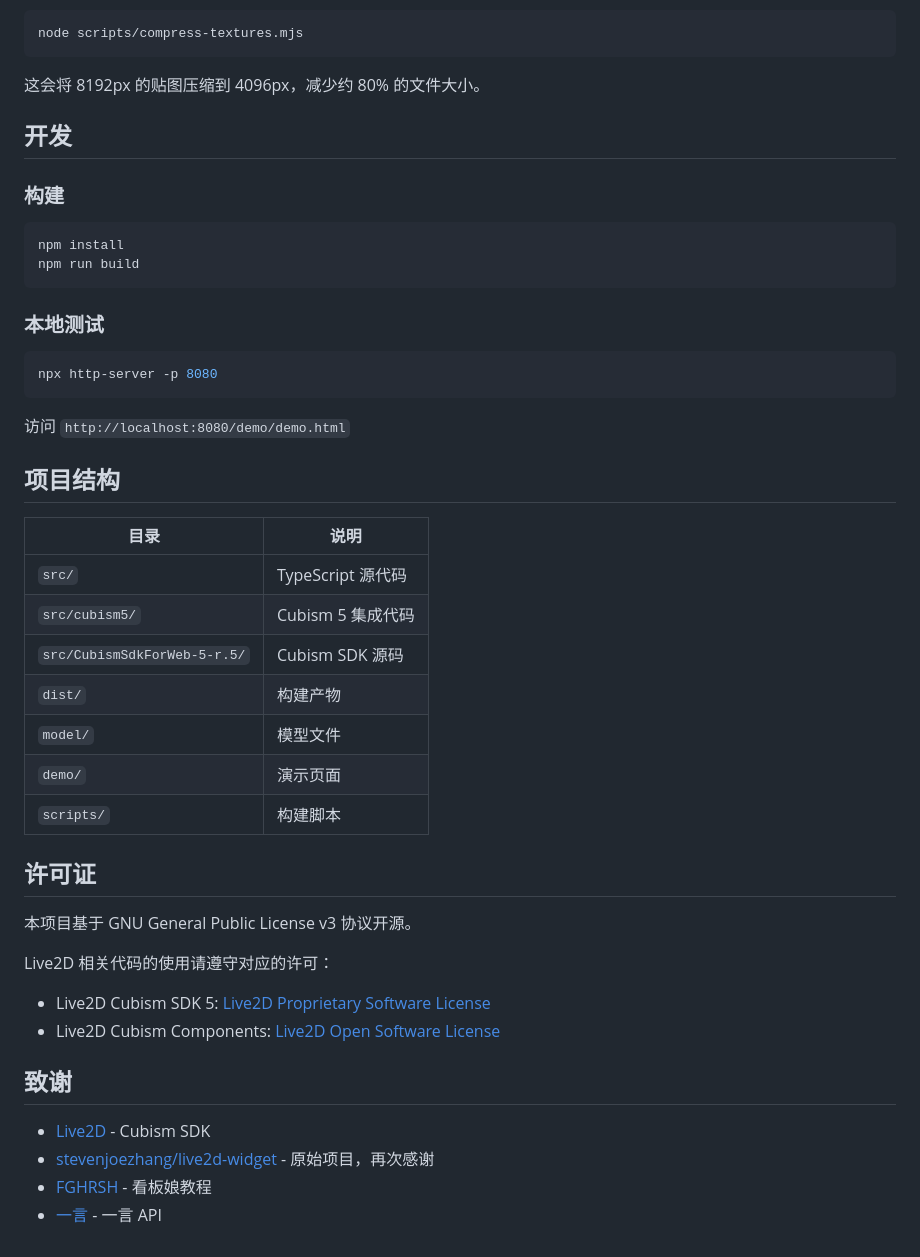
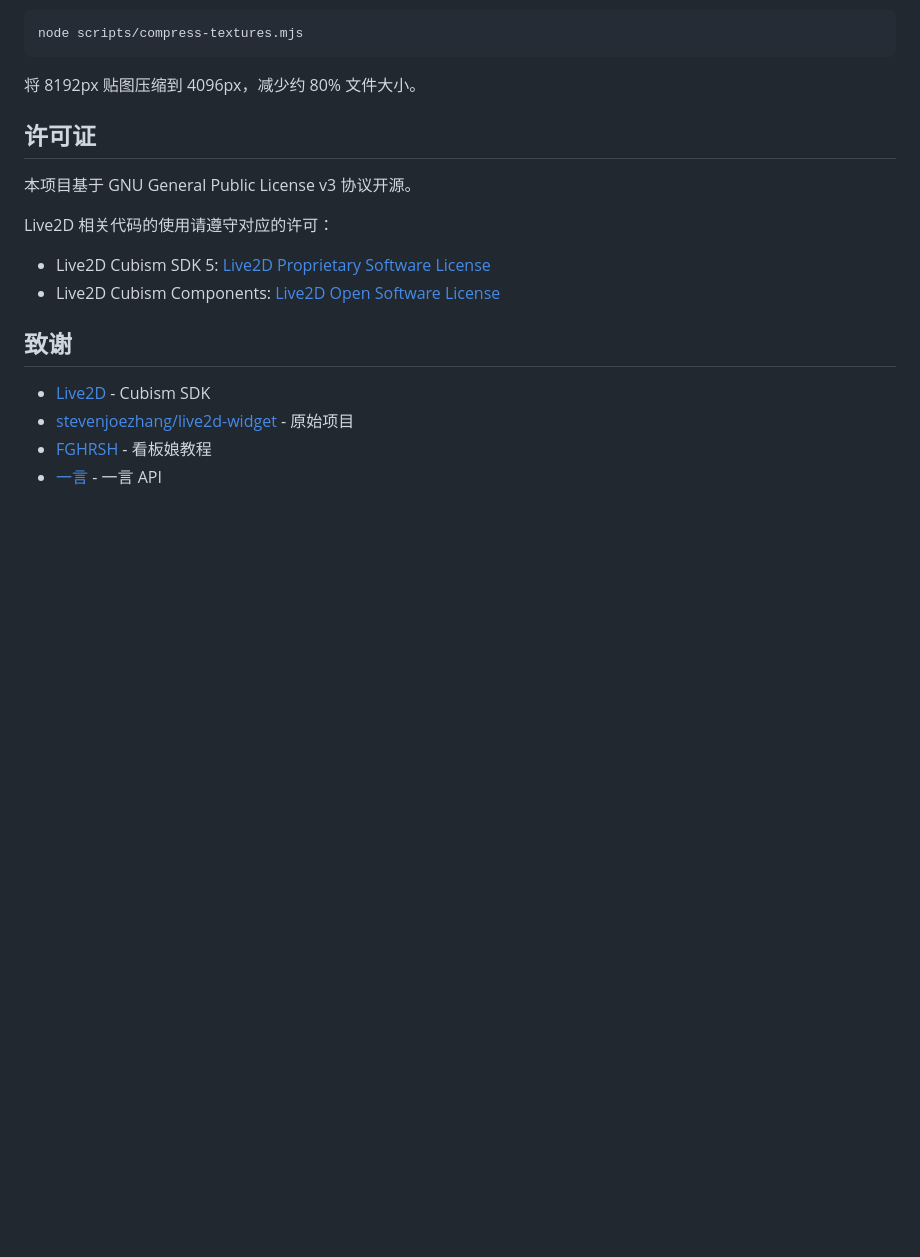
Before and after one commit to Nh12356-git/live2d-widget, a Markdown page: README.md, the part around one of its changes. Rendered like a GitHub page; blank space fills up the shorter version.

````diff
--- a/README.md
+++ b/README.md
@@ -130,36 +126,7 @@ initWidget({
 node scripts/compress-textures.mjs
 ```
 
-这会将 8192px 的贴图压缩到 4096px，减少约 80% 的文件大小。
-
-## 开发
-
-### 构建
-
-```bash
-npm install
-npm run build
-```
-
-### 本地测试
-
-```bash
-npx http-server -p 8080
-```
-
-访问 `http://localhost:8080/demo/demo.html`
-
-## 项目结构
-
-| 目录 | 说明 |
-|------|------|
-| `src/` | TypeScript 源代码 |
-| `src/cubism5/` | Cubism 5 集成代码 |
-| `src/CubismSdkForWeb-5-r.5/` | Cubism SDK 源码 |
-| `dist/` | 构建产物 |
-| `model/` | 模型文件 |
-| `demo/` | 演示页面 |
-| `scripts/` | 构建脚本 |
+将 8192px 贴图压缩到 4096px，减少约 80% 文件大小。
 
 ## 许可证
 
@@ -172,6 +139,6 @@ Live2D 相关代码的使用请遵守对应的许可：
 ## 致谢
 
 - [Live2D](https://www.live2d.com/) - Cubism SDK
-- [stevenjoezhang/live2d-widget](https://github.com/stevenjoezhang/live2d-widget) - 原始项目，再次感谢
+- [stevenjoezhang/live2d-widget](https://github.com/stevenjoezhang/live2d-widget) - 原始项目
 - [FGHRSH](https://www.fghrsh.net/post/123.html) - 看板娘教程
 - [一言](https://hitokoto.cn) - 一言 API
````
Also changed, not shown: other parts of README.md (+36 -40 lines).
